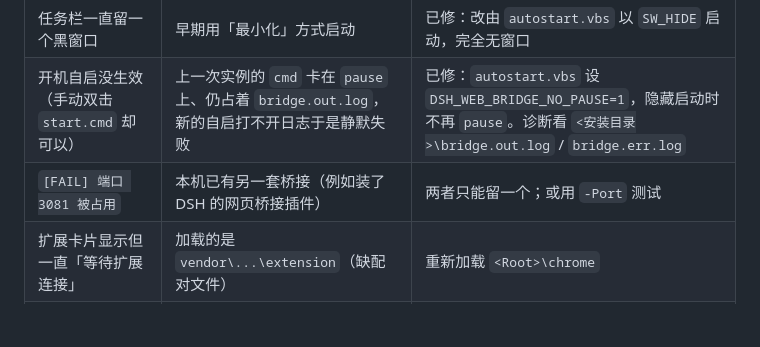
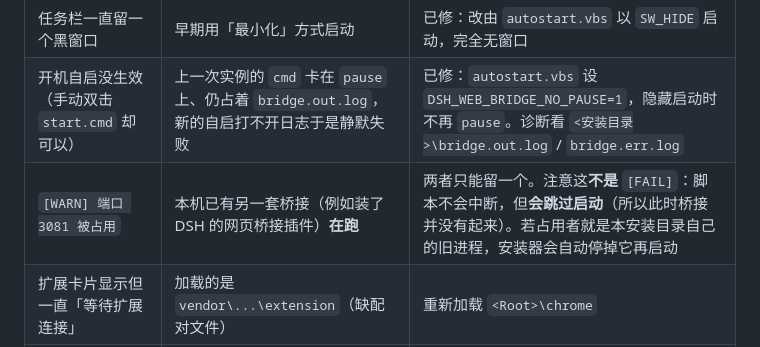
Before and after one commit to mengyunqwq/dsh-webtokens-lite, a Markdown page: docs/agent-install.md, the part around the change. Rendered like a GitHub page; blank space fills up the shorter version.

```diff
--- a/docs/agent-install.md
+++ b/docs/agent-install.md
@@ -115,7 +115,7 @@ irm http://127.0.0.1:3081/status
 | 开机后什么都没起来（也没日志） | 自启快捷方式曾把整条 `cmd /c ...` 当参数传给 wscript，两层引号被压扁 → 静默不启动 | 已修：改用自包含的 `tools\autostart.vbs`（自己推导安装目录、自己重定向日志）。快捷方式目标现在只有 `wscript.exe "<安装目录>\tools\autostart.vbs"` |
 | 任务栏一直留一个黑窗口 | 早期用「最小化」方式启动 | 已修：改由 `autostart.vbs` 以 `SW_HIDE` 启动，完全无窗口 |
 | 开机自启没生效（手动双击 `start.cmd` 却可以） | 上一次实例的 `cmd` 卡在 `pause` 上、仍占着 `bridge.out.log`，新的自启打不开日志于是静默失败 | 已修：`autostart.vbs` 设 `DSH_WEB_BRIDGE_NO_PAUSE=1`，隐藏启动时不再 `pause`。诊断看 `<安装目录>\bridge.out.log` / `bridge.err.log` |
-| `[FAIL] 端口 3081 被占用` | 本机已有另一套桥接（例如装了 DSH 的网页桥接插件） | 两者只能留一个；或用 `-Port` 测试 |
+| `[WARN] 端口 3081 被占用` | 本机已有另一套桥接（例如装了 DSH 的网页桥接插件）**在跑** | 两者只能留一个。注意这**不是** `[FAIL]`：脚本不会中断，但**会跳过启动**（所以此时桥接并没有起来）。若占用者就是本安装目录自己的旧进程，安装器会自动停掉它再启动 |
 | 扩展卡片显示但一直「等待扩展连接」 | 加载的是 `vendor\...\extension`（缺配对文件） | 重新加载 `<Root>\chrome` |
 | 调用很久不返回然后超时 | 专用标签页被浏览器「睡眠/资源节省」挂起成白屏 | 关闭睡眠标签页；把 `chat.deepseek.com` 加白名单；刷新那个标签页 |
 | 提示设备不在线 | 这台电脑的连接器没在跑 / 浏览器关了 | 双击 `<Root>\start.cmd`，或让它开机自启 |
```
Also changed, not shown: README.md (+5 -1 lines), docs/relay-side.md (+1 -1 lines).
